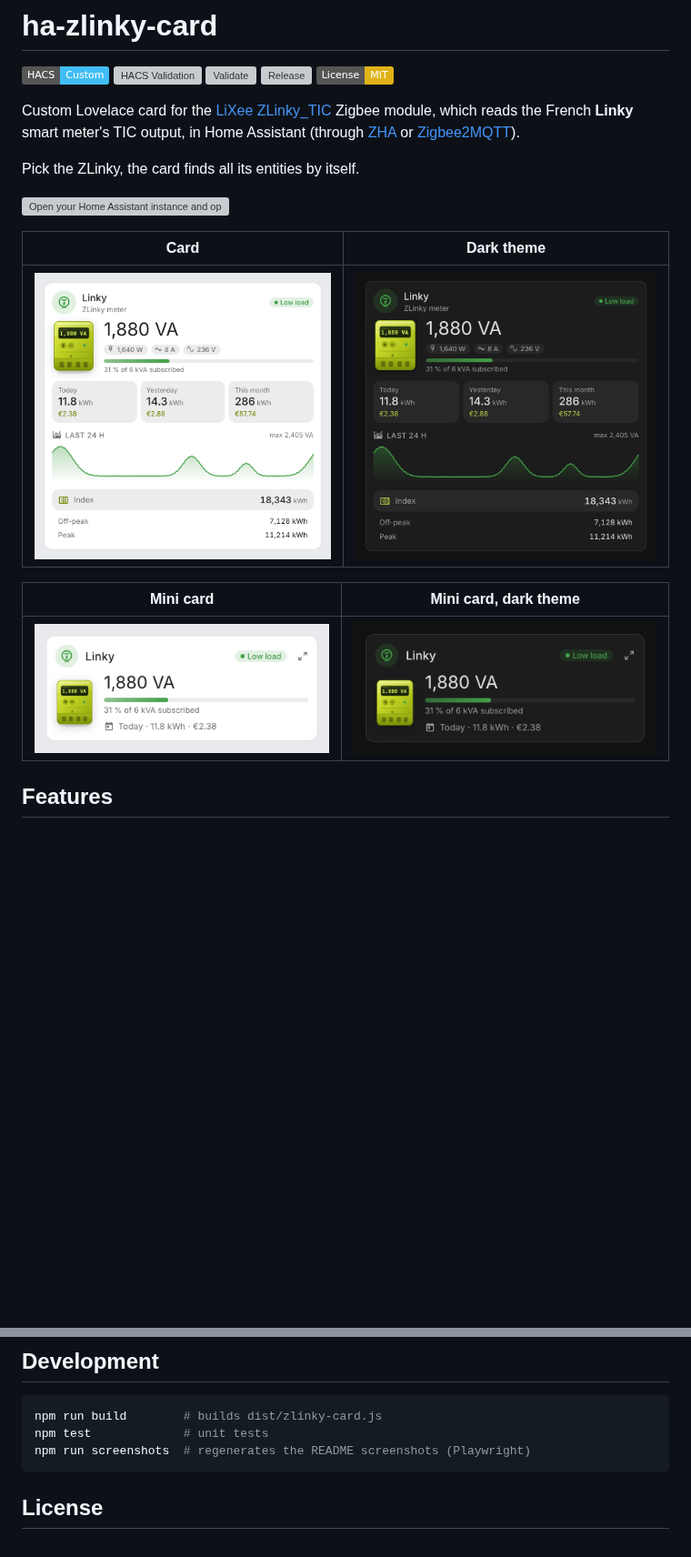
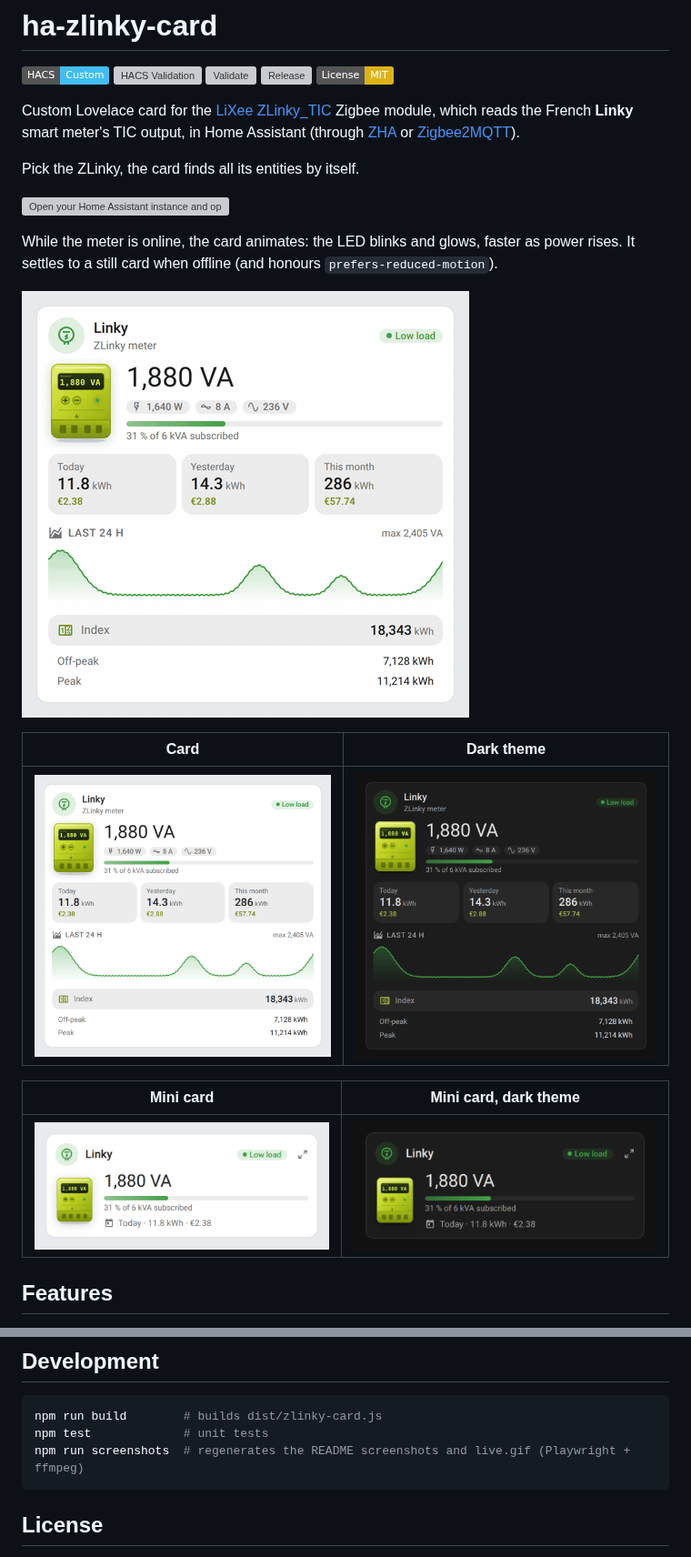
Before and after one commit to juju35/ha-zlinky-card, a Markdown page: README.md, 2 parts joined by grey strips. Shown at 91% size. Rendered like a GitHub page; pictures changed too: screenshots/card-dark.png, screenshots/card.png, screenshots/live.gif (added); badges without logos; blank space fills up the shorter version; grey boxes are pictures that could not be loaded.

````diff
--- a/README.md
+++ b/README.md
@@ -11,6 +11,10 @@ Custom Lovelace card for the [LiXee ZLinky_TIC](https://lixee.fr/) Zigbee module
 Pick the ZLinky, the card finds all its entities by itself.
 
 [![Open your Home Assistant instance and open a repository inside the Home Assistant Community Store.](https://my.home-assistant.io/badges/hacs_repository.svg)](https://my.home-assistant.io/redirect/hacs_repository/?owner=juju35&repository=ha-zlinky-card&category=plugin)
+
+While the meter is online, the card animates: the LED blinks and glows, faster as power rises. It settles to a still card when offline (and honours `prefers-reduced-motion`).
+
+![ZLinky card, live meter animation](https://raw.githubusercontent.com/juju35/ha-zlinky-card/main/screenshots/live.gif)
 
 | Card | Dark theme |
 |---|---|
@@ -139,7 +143,7 @@ Tiers are listed only when more than one carries an index. The phase section app
 ```bash
 npm run build        # builds dist/zlinky-card.js
 npm test             # unit tests
-npm run screenshots  # regenerates the README screenshots (Playwright)
+npm run screenshots  # regenerates the README screenshots and live.gif (Playwright + ffmpeg)
 ```
 
 ## License
````
Also changed, not shown: 2 other files.
